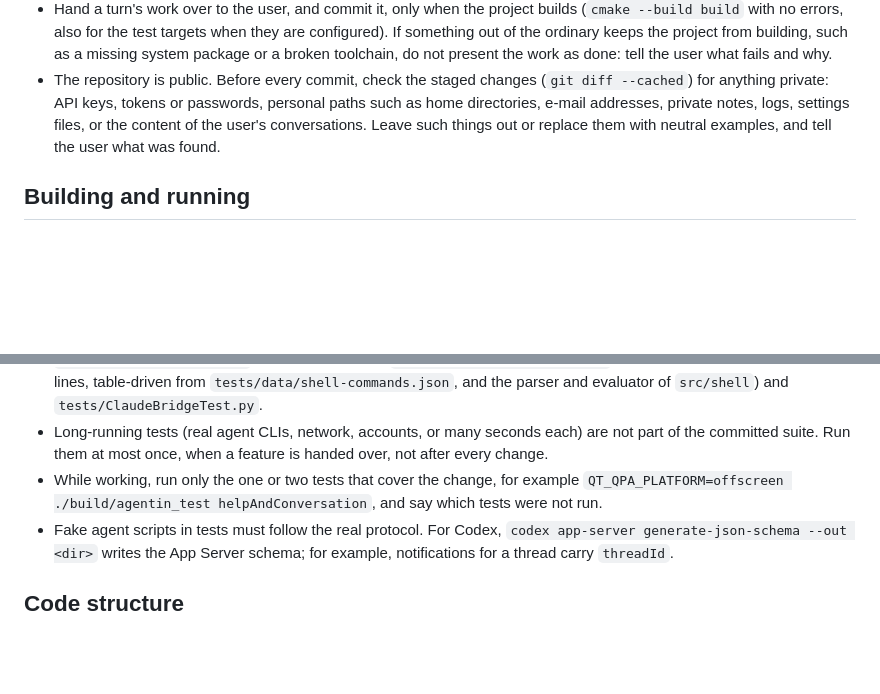
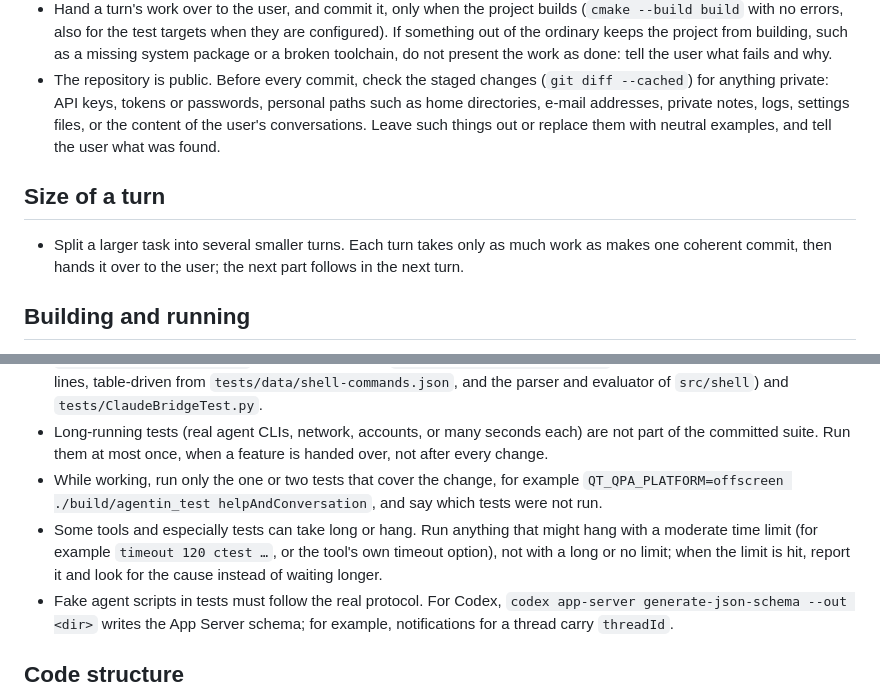
Before and after one commit to siplasplas/agentin, a Markdown page: AGENTS.md, 2 parts joined by grey strips. GitHub-like rendering; blank space fills up the shorter version.

Commit message:
Ask for smaller turns and time limits on tools that may hang
Co-Authored-By: Claude Opus 5.5 <noreply@anthropic.com>

```diff
--- a/AGENTS.md
+++ b/AGENTS.md
@@ -27,6 +27,10 @@ The conversation language does not change the English-language requirements for
 - Hand a turn's work over to the user, and commit it, only when the project builds (`cmake --build build` with no errors, also for the test targets when they are configured). If something out of the ordinary keeps the project from building, such as a missing system package or a broken toolchain, do not present the work as done: tell the user what fails and why.
 - The repository is public. Before every commit, check the staged changes (`git diff --cached`) for anything private: API keys, tokens or passwords, personal paths such as home directories, e-mail addresses, private notes, logs, settings files, or the content of the user's conversations. Leave such things out or replace them with neutral examples, and tell the user what was found.
 
+## Size of a turn
+
+- Split a larger task into several smaller turns. Each turn takes only as much work as makes one coherent commit, then hands it over to the user; the next part follows in the next turn.
+
 ## Building and running
 
 - Qt 6 only (Widgets; Test for the tests) and C++20. Do not add Qt 5 compatibility code.
@@ -47,6 +51,7 @@ The conversation language does not change the English-language requirements for
 - Fast tests may be committed and run with `ctest --test-dir build --output-on-failure`: they take seconds, use fake agent scripts, and need no network, accounts, API keys or installed agent CLIs. The current suite is `tests/MainWindowTest.cpp` (Qt Test, offscreen), `tests/ShellApprovalTest.cpp` (decisions about shell command lines, table-driven from `tests/data/shell-commands.json`, and the parser and evaluator of `src/shell`) and `tests/ClaudeBridgeTest.py`.
 - Long-running tests (real agent CLIs, network, accounts, or many seconds each) are not part of the committed suite. Run them at most once, when a feature is handed over, not after every change.
 - While working, run only the one or two tests that cover the change, for example `QT_QPA_PLATFORM=offscreen ./build/agentin_test helpAndConversation`, and say which tests were not run.
+- Some tools and especially tests can take long or hang. Run anything that might hang with a moderate time limit (for example `timeout 120 ctest …`, or the tool's own timeout option), not with a long or no limit; when the limit is hit, report it and look for the cause instead of waiting longer.
 - Fake agent scripts in tests must follow the real protocol. For Codex, `codex app-server generate-json-schema --out <dir>` writes the App Server schema; for example, notifications for a thread carry `threadId`.
 
 ## Code structure
```
